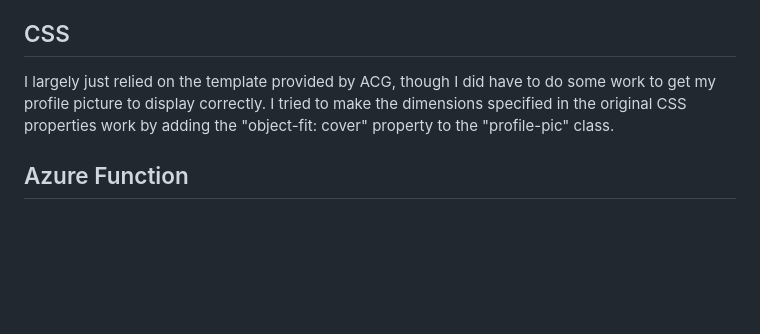
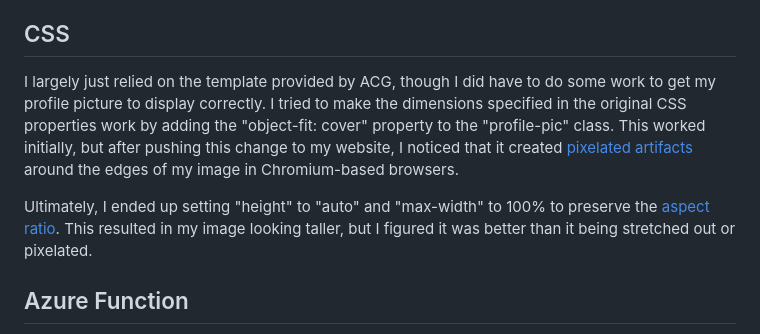
Before and after one commit to Sasquatch8946/azure-resume, a Markdown page: README.md, the part around the change. Rendered like a GitHub page; blank space fills up the shorter version.

Commit message:
Expand on CSS section of README to explain recent changes to 'profile-pic' properties.

```diff
--- a/README.md
+++ b/README.md
@@ -7,7 +7,9 @@ My own Azure resume, following [ACG project video.](https://www.youtube.com/watc
 
 ## CSS
 
-I largely just relied on the template provided by ACG, though I did have to do some work to get my profile picture to display correctly. I tried to make the dimensions specified in the original CSS properties work by adding the "object-fit: cover" property to the "profile-pic" class.
+I largely just relied on the template provided by ACG, though I did have to do some work to get my profile picture to display correctly. I tried to make the dimensions specified in the original CSS properties work by adding the "object-fit: cover" property to the "profile-pic" class. This worked initially, but after pushing this change to my website, I noticed that it created [pixelated artifacts](https://stackoverflow.com/questions/74502978/object-fit-cover-gives-pixelated-images-on-chrome) around the edges of my image in Chromium-based browsers.
+
+Ultimately, I ended up setting "height" to "auto" and "max-width" to 100% to preserve the [aspect ratio](https://stackoverflow.com/questions/3751565/css-100-width-or-height-while-keeping-aspect-ratio). This resulted in my image looking taller, but I figured it was better than it being stretched out or pixelated.
 
 ## Azure Function
 This was probably the most daunting step for me. I originally tried to follow along with ACG's example in C#, but something was off. I was getting cryptic errors that I tried to google to no avail, as I do not know C# very well at all (maybe I'll get around to learning it some day, if I can identify a strong personal or professional reason for it; C# does offer the fastest [cold start time](https://mikhail.io/serverless/coldstarts/azure/) of any programming language supported by Azure Functions). So, I decided to develop a function in a programming language I was alrready familiar with: Python. I thought this was better, anyway, since I was particularly interested in this part of the project and wanted to exercise a bit more originality than I did with the frontend web portion. I'm more naturally inclined towards APIs and databases, I suppose.
```
